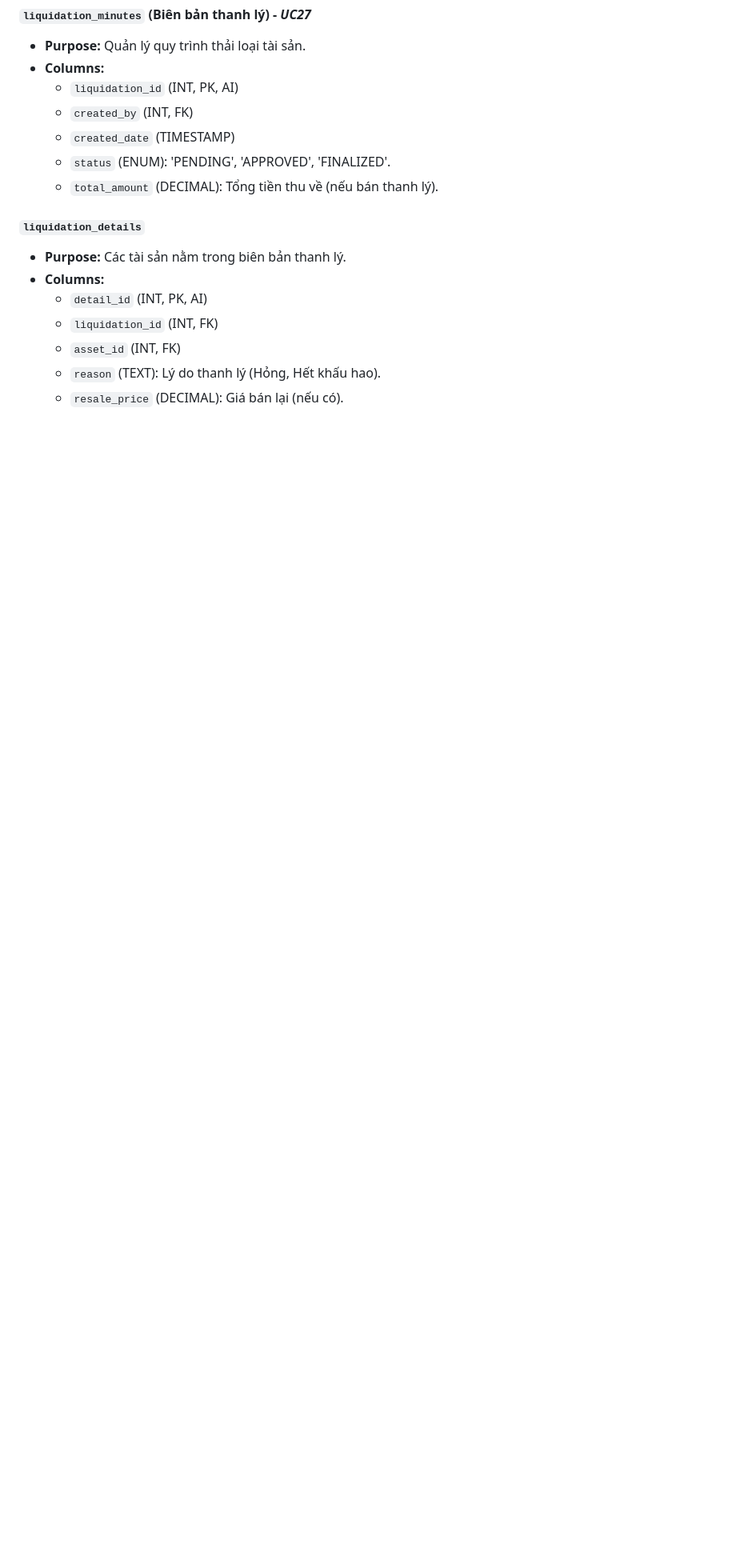
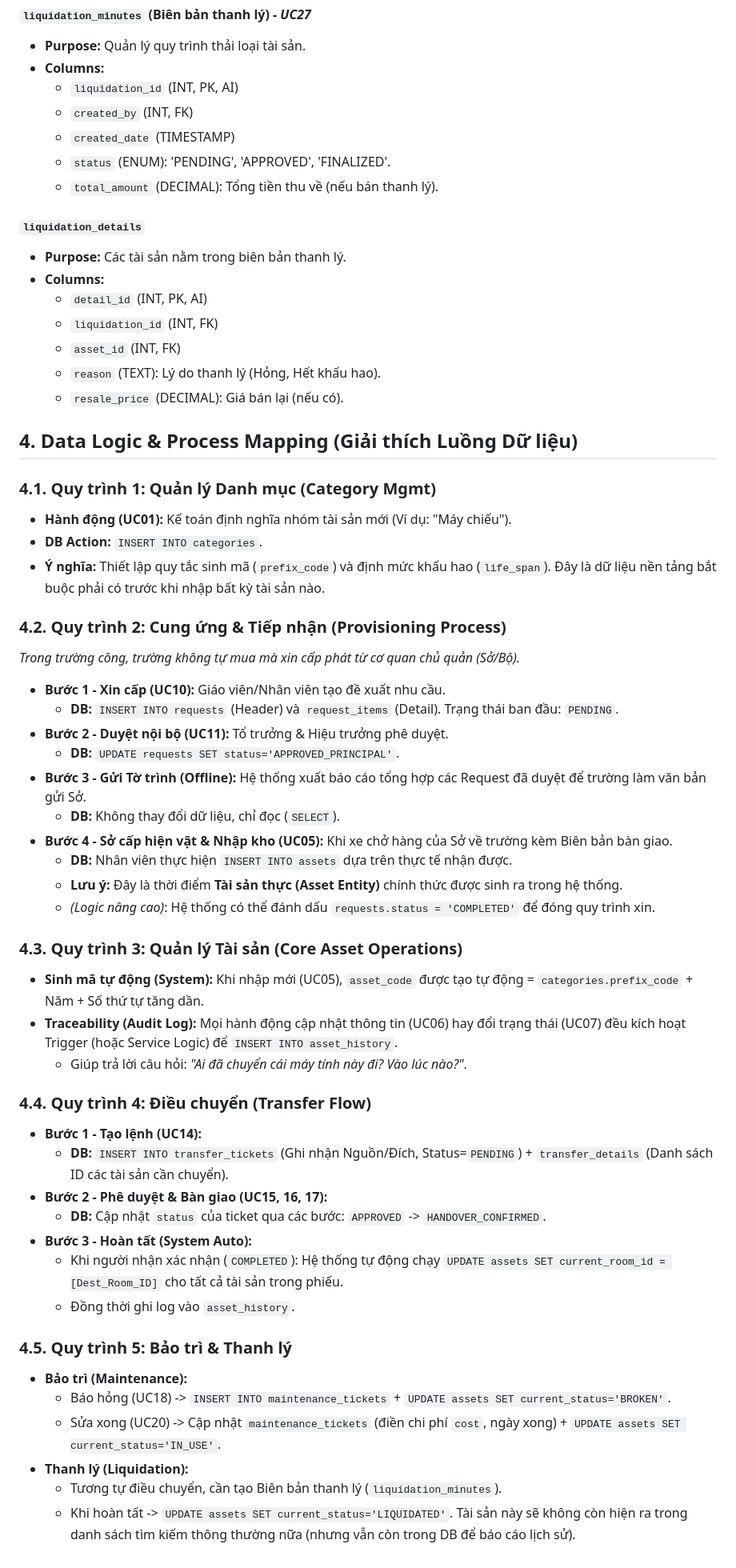
Before and after one commit to hieupeek/swp391, a Markdown page: _bmad-output/analysis/brainstorming-session-2026-01-06.md, the part around the change. Shown at 80% size. GitHub-like rendering; blank space fills up the shorter version.

Commit message:
update: giải thích 13 bảng db cùng với luồng và các use case

```diff
--- a/_bmad-output/analysis/brainstorming-session-2026-01-06.md
+++ b/_bmad-output/analysis/brainstorming-session-2026-01-06.md
@@ -410,3 +410,46 @@ Strictly controls asset movement between locations/owners.
     *   `asset_id` (INT, FK)
     *   `reason` (TEXT): Lý do thanh lý (Hỏng, Hết khấu hao).
     *   `resale_price` (DECIMAL): Giá bán lại (nếu có).
+
+## 4. Data Logic & Process Mapping (Giải thích Luồng Dữ liệu)
+
+### 4.1. Quy trình 1: Quản lý Danh mục (Category Mgmt)
+*   **Hành động (UC01):** Kế toán định nghĩa nhóm tài sản mới (Ví dụ: "Máy chiếu").
+*   **DB Action:** `INSERT INTO categories`.
+*   **Ý nghĩa:** Thiết lập quy tắc sinh mã (`prefix_code`) và định mức khấu hao (`life_span`). Đây là dữ liệu nền tảng bắt buộc phải có trước khi nhập bất kỳ tài sản nào.
+
+### 4.2. Quy trình 2: Cung ứng & Tiếp nhận (Provisioning Process)
+*Trong trường công, trường không tự mua mà xin cấp phát từ cơ quan chủ quản (Sở/Bộ).*
+
+*   **Bước 1 - Xin cấp (UC10):** Giáo viên/Nhân viên tạo đề xuất nhu cầu.
+    *   **DB:** `INSERT INTO requests` (Header) và `request_items` (Detail). Trạng thái ban đầu: `PENDING`.
+*   **Bước 2 - Duyệt nội bộ (UC11):** Tổ trưởng & Hiệu trưởng phê duyệt.
+    *   **DB:** `UPDATE requests SET status='APPROVED_PRINCIPAL'`.
+*   **Bước 3 - Gửi Tờ trình (Offline):** Hệ thống xuất báo cáo tổng hợp các Request đã duyệt để trường làm văn bản gửi Sở.
+    *   **DB:** Không thay đổi dữ liệu, chỉ đọc (`SELECT`).
+*   **Bước 4 - Sở cấp hiện vật & Nhập kho (UC05):** Khi xe chở hàng của Sở về trường kèm Biên bản bàn giao.
+    *   **DB:** Nhân viên thực hiện `INSERT INTO assets` dựa trên thực tế nhận được.
+    *   **Lưu ý:** Đây là thời điểm **Tài sản thực (Asset Entity)** chính thức được sinh ra trong hệ thống.
+    *   *(Logic nâng cao)*: Hệ thống có thể đánh dấu `requests.status = 'COMPLETED'` để đóng quy trình xin.
+
+### 4.3. Quy trình 3: Quản lý Tài sản (Core Asset Operations)
+*   **Sinh mã tự động (System):** Khi nhập mới (UC05), `asset_code` được tạo tự động = `categories.prefix_code` + Năm + Số thứ tự tăng dần.
+*   **Traceability (Audit Log):** Mọi hành động cập nhật thông tin (UC06) hay đổi trạng thái (UC07) đều kích hoạt Trigger (hoặc Service Logic) để `INSERT INTO asset_history`.
+    *   Giúp trả lời câu hỏi: *"Ai đã chuyển cái máy tính này đi? Vào lúc nào?"*.
+
+### 4.4. Quy trình 4: Điều chuyển (Transfer Flow)
+*   **Bước 1 - Tạo lệnh (UC14):**
+    *   **DB:** `INSERT INTO transfer_tickets` (Ghi nhận Nguồn/Đích, Status=`PENDING`) + `transfer_details` (Danh sách ID các tài sản cần chuyển).
+*   **Bước 2 - Phê duyệt & Bàn giao (UC15, 16, 17):**
+    *   **DB:** Cập nhật `status` của ticket qua các bước: `APPROVED` -> `HANDOVER_CONFIRMED`.
+*   **Bước 3 - Hoàn tất (System Auto):**
+    *   Khi người nhận xác nhận (`COMPLETED`): Hệ thống tự động chạy `UPDATE assets SET current_room_id = [Dest_Room_ID]` cho tất cả tài sản trong phiếu.
+    *   Đồng thời ghi log vào `asset_history`.
+
+### 4.5. Quy trình 5: Bảo trì & Thanh lý
+*   **Bảo trì (Maintenance):**
+    *   Báo hỏng (UC18) -> `INSERT INTO maintenance_tickets` + `UPDATE assets SET current_status='BROKEN'`.
+    *   Sửa xong (UC20) -> Cập nhật `maintenance_tickets` (điền chi phí `cost`, ngày xong) + `UPDATE assets SET current_status='IN_USE'`.
+*   **Thanh lý (Liquidation):**
+    *   Tương tự điều chuyển, cần tạo Biên bản thanh lý (`liquidation_minutes`).
+    *   Khi hoàn tất -> `UPDATE assets SET current_status='LIQUIDATED'`. Tài sản này sẽ không còn hiện ra trong danh sách tìm kiếm thông thường nữa (nhưng vẫn còn trong DB để báo cáo lịch sử).
```
